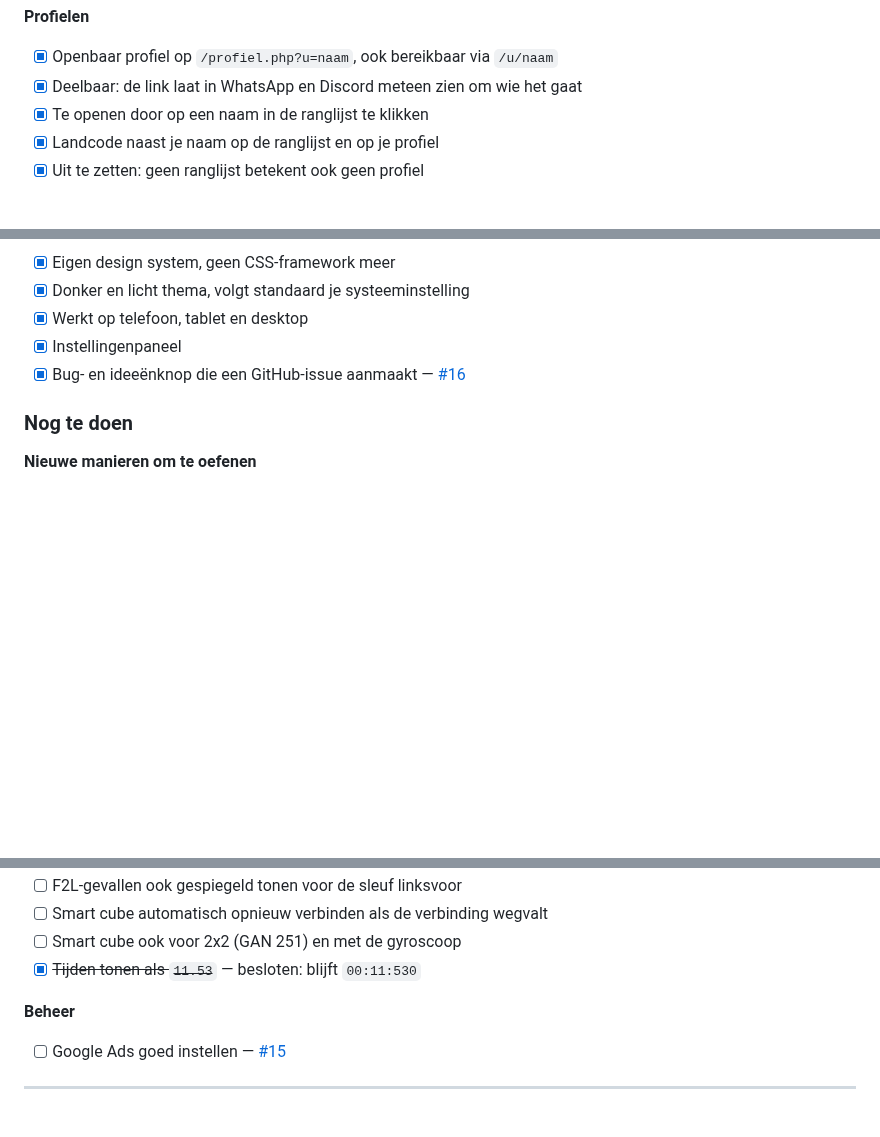
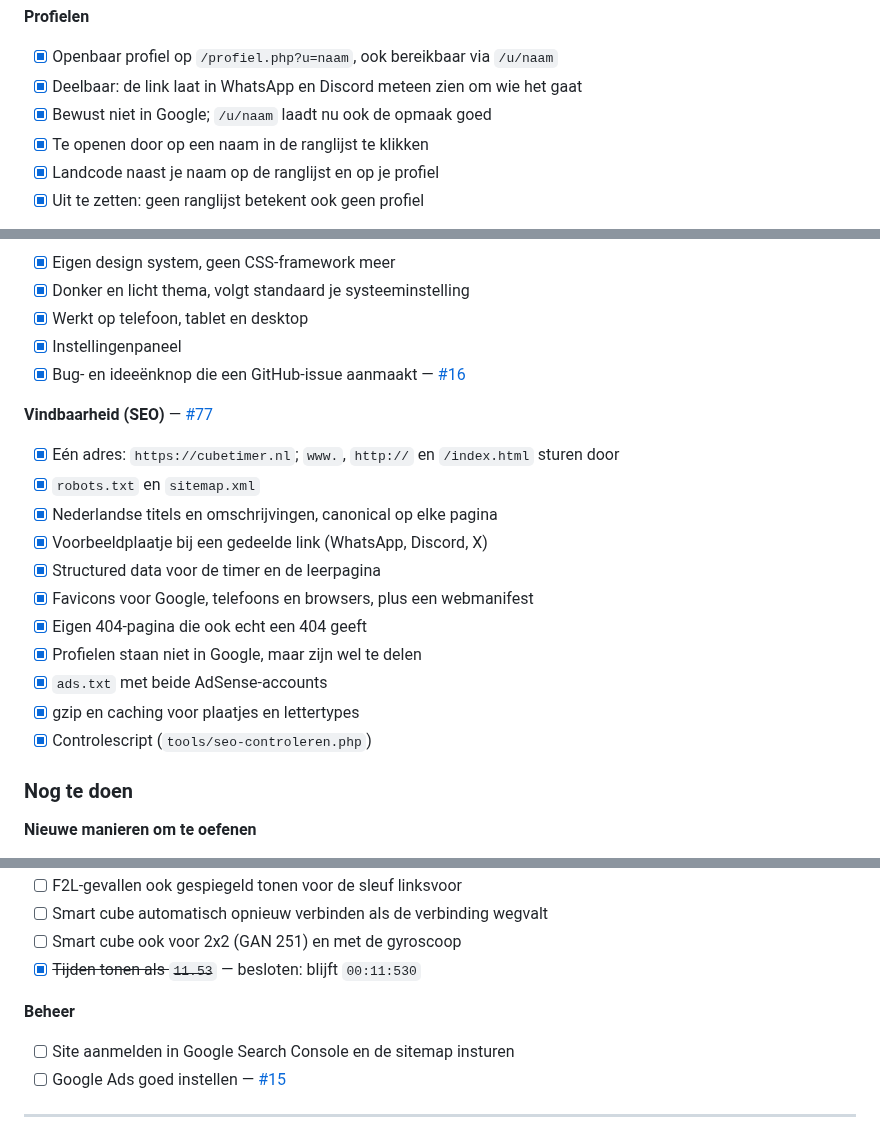
Before and after one commit to frocky10/cubetimer.nl, a Markdown page: README.md, 3 parts joined by grey strips. Rendered like a GitHub page; blank space fills up the shorter version.

```diff
--- a/README.md
+++ b/README.md
@@ -217,6 +217,7 @@ terug te zien.
 
 - [x] Openbaar profiel op `/profiel.php?u=naam`, ook bereikbaar via `/u/naam`
 - [x] Deelbaar: de link laat in WhatsApp en Discord meteen zien om wie het gaat
+- [x] Bewust niet in Google; `/u/naam` laadt nu ook de opmaak goed
 - [x] Te openen door op een naam in de ranglijst te klikken
 - [x] Landcode naast je naam op de ranglijst en op je profiel
 - [x] Uit te zetten: geen ranglijst betekent ook geen profiel
@@ -239,6 +240,20 @@ terug te zien.
 - [x] Werkt op telefoon, tablet en desktop
 - [x] Instellingenpaneel
 - [x] Bug- en ideeënknop die een GitHub-issue aanmaakt — [#16](https://github.com/frocky10/cubetimer.nl/issues/16)
+
+**Vindbaarheid (SEO)** — [#77](https://github.com/frocky10/cubetimer.nl/issues/77)
+
+- [x] Eén adres: `https://cubetimer.nl`; `www.`, `http://` en `/index.html` sturen door
+- [x] `robots.txt` en `sitemap.xml`
+- [x] Nederlandse titels en omschrijvingen, canonical op elke pagina
+- [x] Voorbeeldplaatje bij een gedeelde link (WhatsApp, Discord, X)
+- [x] Structured data voor de timer en de leerpagina
+- [x] Favicons voor Google, telefoons en browsers, plus een webmanifest
+- [x] Eigen 404-pagina die ook echt een 404 geeft
+- [x] Profielen staan niet in Google, maar zijn wel te delen
+- [x] `ads.txt` met beide AdSense-accounts
+- [x] gzip en caching voor plaatjes en lettertypes
+- [x] Controlescript (`tools/seo-controleren.php`)
 
 ### Nog te doen
 
@@ -265,6 +280,7 @@ terug te zien.
 
 **Beheer**
 
+- [ ] Site aanmelden in Google Search Console en de sitemap insturen
 - [ ] Google Ads goed instellen — [#15](https://github.com/frocky10/cubetimer.nl/issues/15)
 
 ---
```
Also changed, not shown: CLAUDE.md (+45 -4 lines), public_html/Pictures/apple-touch-icon.png (added), public_html/Pictures/favicon-192.png (added), public_html/Pictures/favicon-48.png (added), public_html/Pictures/og-image.png (added), 12 other files.
